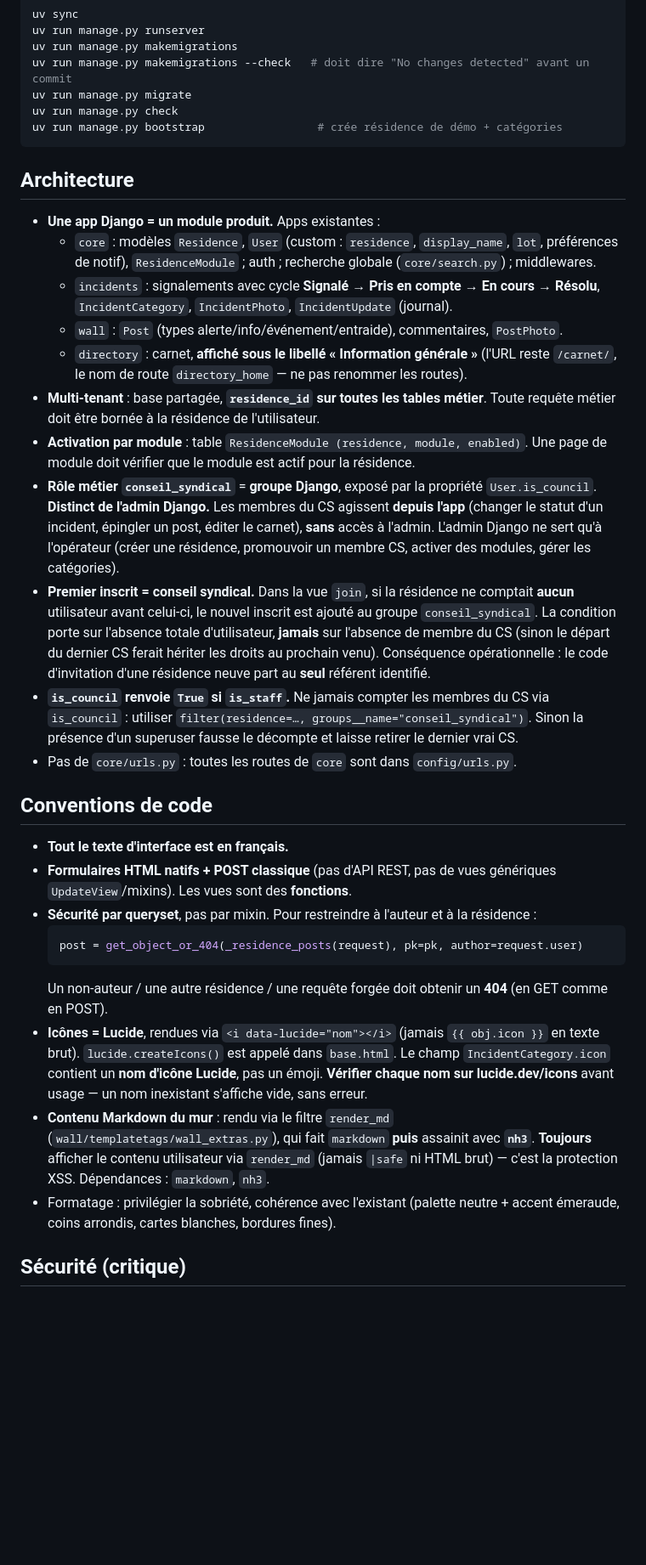
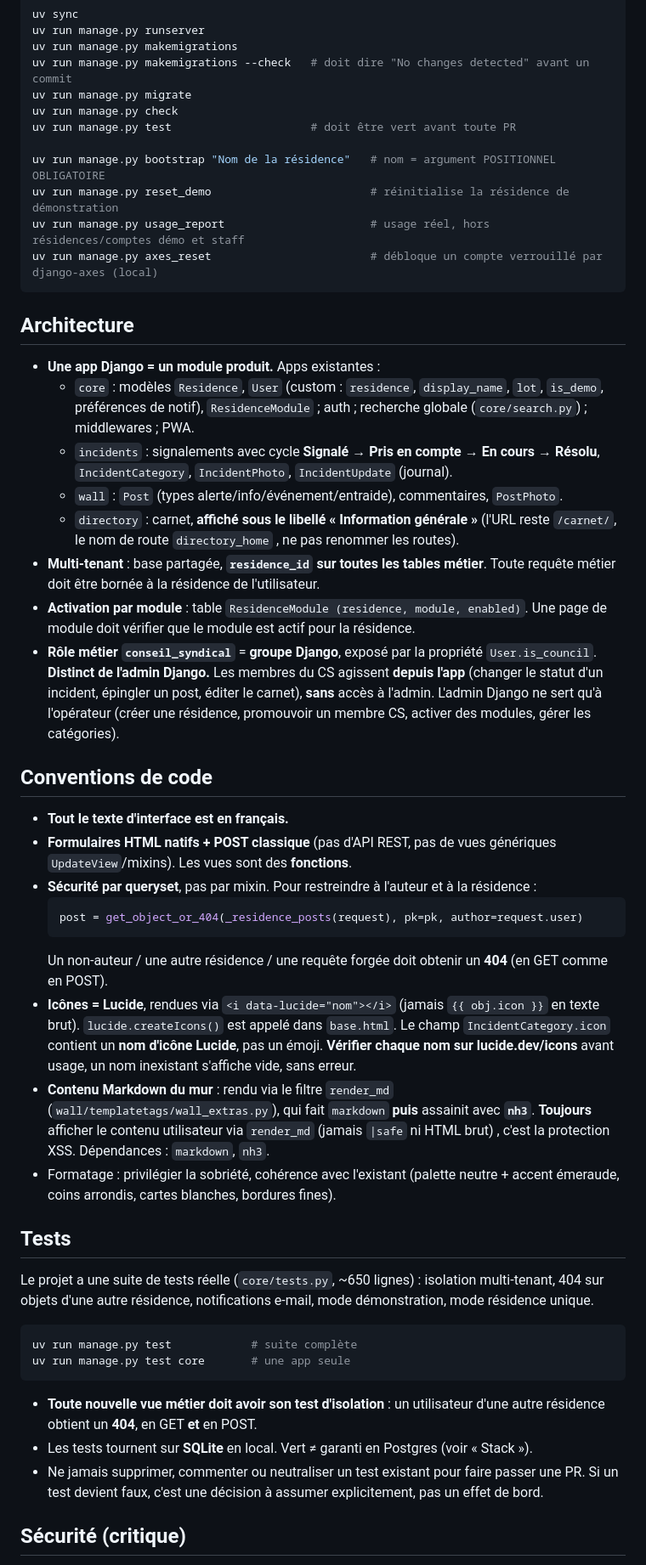
Before and after one commit to ka1t3/residalink, a Markdown page: AGENTS.MD, the part around one of its changes. Shown at 85% size. Rendered like a GitHub page; blank space fills up the shorter version.

````diff
--- a/AGENTS.MD
+++ b/AGENTS.MD
@@ -20,31 +22,24 @@ uv run manage.py makemigrations
 uv run manage.py makemigrations --check   # doit dire "No changes detected" avant un commit
 uv run manage.py migrate
 uv run manage.py check
-uv run manage.py bootstrap                 # crée résidence de démo + catégories
+uv run manage.py test                     # doit être vert avant toute PR
+
+uv run manage.py bootstrap "Nom de la résidence"   # nom = argument POSITIONNEL OBLIGATOIRE
+uv run manage.py reset_demo                        # réinitialise la résidence de démonstration
+uv run manage.py usage_report                      # usage réel, hors résidences/comptes démo et staff
+uv run manage.py axes_reset                        # débloque un compte verrouillé par django-axes (local)
 ```
 
 ## Architecture
 
 - **Une app Django = un module produit.** Apps existantes :
-  - `core` : modèles `Residence`, `User` (custom : `residence`, `display_name`, `lot`, préférences de notif), `ResidenceModule` ; auth ; recherche globale (`core/search.py`) ; middlewares.
+  - `core` : modèles `Residence`, `User` (custom : `residence`, `display_name`, `lot`, `is_demo`, préférences de notif), `ResidenceModule` ; auth ; recherche globale (`core/search.py`) ; middlewares ; PWA.
   - `incidents` : signalements avec cycle **Signalé → Pris en compte → En cours → Résolu**, `IncidentCategory`, `IncidentPhoto`, `IncidentUpdate` (journal).
   - `wall` : `Post` (types alerte/info/événement/entraide), commentaires, `PostPhoto`.
-  - `directory` : carnet, **affiché sous le libellé « Information générale »** (l'URL reste `/carnet/`, le nom de route `directory_home` — ne pas renommer les routes).
+  - `directory` : carnet, **affiché sous le libellé « Information générale »** (l'URL reste `/carnet/`, le nom de route `directory_home` , ne pas renommer les routes).
 - **Multi-tenant** : base partagée, **`residence_id` sur toutes les tables métier**. Toute requête métier doit être bornée à la résidence de l'utilisateur.
 - **Activation par module** : table `ResidenceModule (residence, module, enabled)`. Une page de module doit vérifier que le module est actif pour la résidence.
 - **Rôle métier `conseil_syndical`** = **groupe Django**, exposé par la propriété `User.is_council`. **Distinct de l'admin Django.** Les membres du CS agissent **depuis l'app** (changer le statut d'un incident, épingler un post, éditer le carnet), **sans** accès à l'admin. L'admin Django ne sert qu'à l'opérateur (créer une résidence, promouvoir un membre CS, activer des modules, gérer les catégories).
-- **Premier inscrit = conseil syndical.** Dans la vue `join`, si la résidence
-  ne comptait **aucun** utilisateur avant celui-ci, le nouvel inscrit est ajouté
-  au groupe `conseil_syndical`. La condition porte sur l'absence totale
-  d'utilisateur, **jamais** sur l'absence de membre du CS (sinon le départ du
-  dernier CS ferait hériter les droits au prochain venu). Conséquence
-  opérationnelle : le code d'invitation d'une résidence neuve part au **seul**
-  référent identifié.
-- **`is_council` renvoie `True` si `is_staff`.** Ne jamais compter les membres
-  du CS via `is_council` : utiliser
-  `filter(residence=…, groups__name="conseil_syndical")`. Sinon la présence
-  d'un superuser fausse le décompte et laisse retirer le dernier vrai CS.
-- Pas de `core/urls.py` : toutes les routes de `core` sont dans `config/urls.py`.
 
 ## Conventions de code
 
@@ -55,9 +50,22 @@ uv run manage.py bootstrap                 # crée résidence de démo + catégo
   post = get_object_or_404(_residence_posts(request), pk=pk, author=request.user)
   ```
   Un non-auteur / une autre résidence / une requête forgée doit obtenir un **404** (en GET comme en POST).
-- **Icônes = Lucide**, rendues via `<i data-lucide="nom"></i>` (jamais `{{ obj.icon }}` en texte brut). `lucide.createIcons()` est appelé dans `base.html`. Le champ `IncidentCategory.icon` contient un **nom d'icône Lucide**, pas un émoji. **Vérifier chaque nom sur lucide.dev/icons** avant usage — un nom inexistant s'affiche vide, sans erreur.
-- **Contenu Markdown du mur** : rendu via le filtre `render_md` (`wall/templatetags/wall_extras.py`), qui fait `markdown` **puis** assainit avec **`nh3`**. **Toujours** afficher le contenu utilisateur via `render_md` (jamais `|safe` ni HTML brut) — c'est la protection XSS. Dépendances : `markdown`, `nh3`.
+- **Icônes = Lucide**, rendues via `<i data-lucide="nom"></i>` (jamais `{{ obj.icon }}` en texte brut). `lucide.createIcons()` est appelé dans `base.html`. Le champ `IncidentCategory.icon` contient un **nom d'icône Lucide**, pas un émoji. **Vérifier chaque nom sur lucide.dev/icons** avant usage, un nom inexistant s'affiche vide, sans erreur.
+- **Contenu Markdown du mur** : rendu via le filtre `render_md` (`wall/templatetags/wall_extras.py`), qui fait `markdown` **puis** assainit avec **`nh3`**. **Toujours** afficher le contenu utilisateur via `render_md` (jamais `|safe` ni HTML brut) , c'est la protection XSS. Dépendances : `markdown`, `nh3`.
 - Formatage : privilégier la sobriété, cohérence avec l'existant (palette neutre + accent émeraude, coins arrondis, cartes blanches, bordures fines).
+
+## Tests
+
+Le projet a une suite de tests réelle (`core/tests.py`, ~650 lignes) : isolation multi-tenant, 404 sur objets d'une autre résidence, notifications e-mail, mode démonstration, mode résidence unique.
+
+```bash
+uv run manage.py test            # suite complète
+uv run manage.py test core       # une app seule
+```
+
+- **Toute nouvelle vue métier doit avoir son test d'isolation** : un utilisateur d'une autre résidence obtient un **404**, en GET **et** en POST.
+- Les tests tournent sur **SQLite** en local. Vert ≠ garanti en Postgres (voir « Stack »).
+- Ne jamais supprimer, commenter ou neutraliser un test existant pour faire passer une PR. Si un test devient faux, c'est une décision à assumer explicitement, pas un effet de bord.
 
 ## Sécurité (critique)
 
````
Also changed, not shown: other parts of AGENTS.MD (+34 -38 lines).
